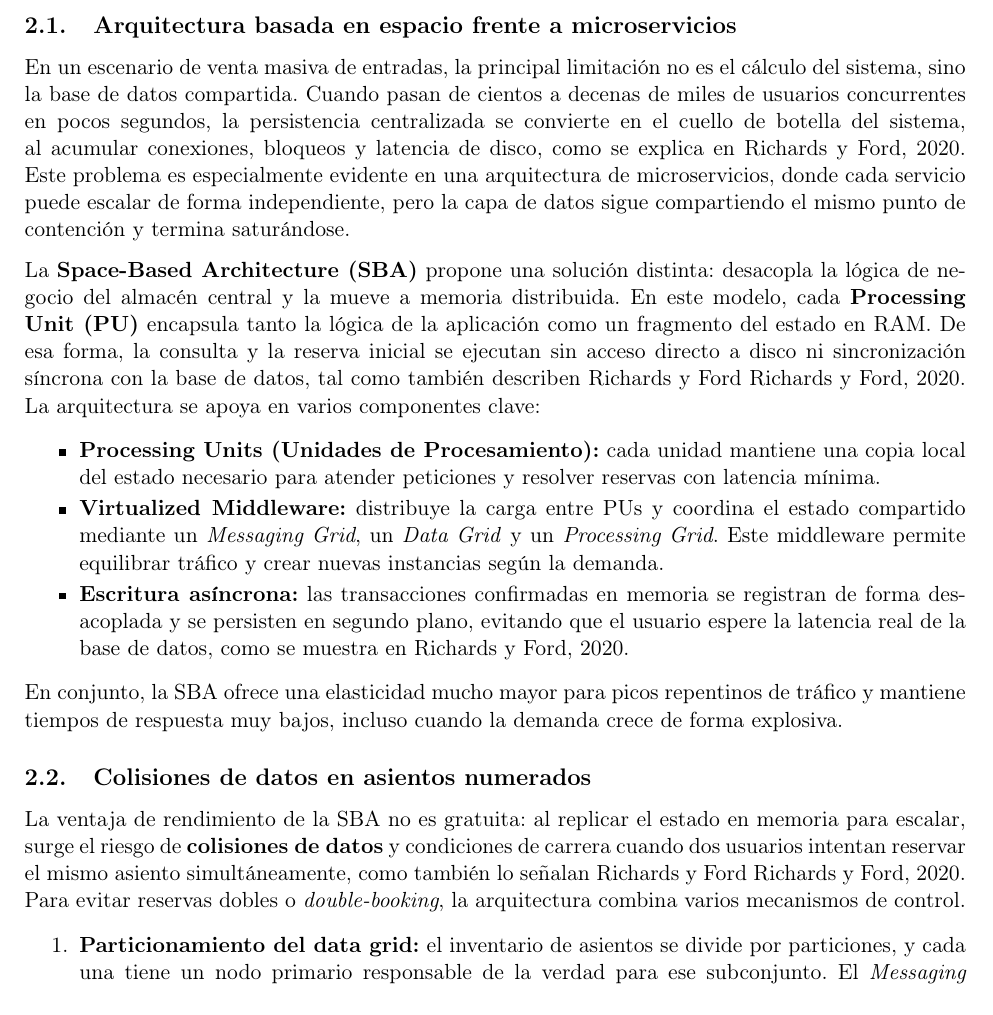
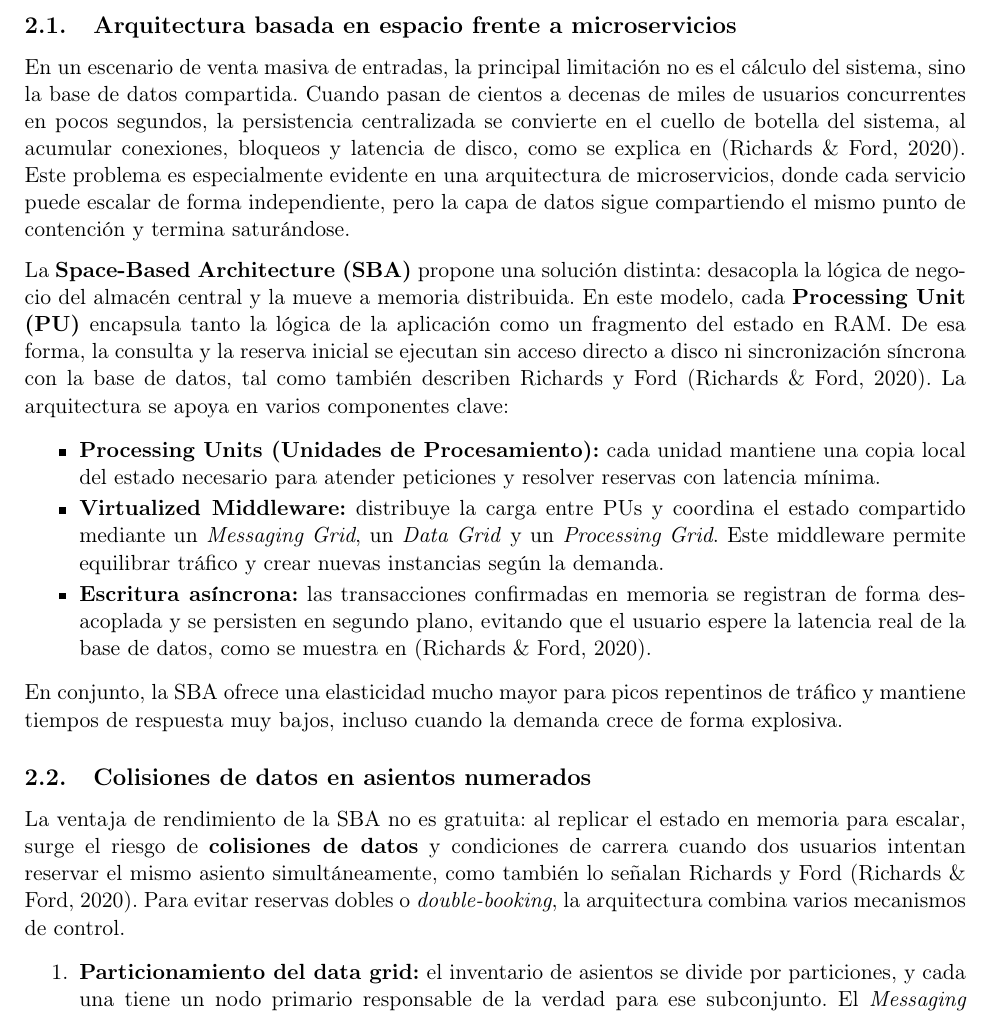
Before and after one commit to Anthonycg2003/sistema-horarios-docentes, a LaTeX document (docs/evaluaciones/documentos/ArqDistribuidas-1_Merxirve/main.tex, which reads docs/evaluaciones/documentos/ArqDistribuidas-1_Merxirve/secciones/p02-elasticidad.tex): part of page 4 of 11, cut so that both start at the same text. Compiled offline with pdfLaTeX.

Commit message:
fix(evaluaciones): cambio de cite a parencite en sem2

```diff
--- a/docs/evaluaciones/documentos/ArqDistribuidas-1_Merxirve/secciones/p02-elasticidad.tex
+++ b/docs/evaluaciones/documentos/ArqDistribuidas-1_Merxirve/secciones/p02-elasticidad.tex
@@ -1,20 +1,20 @@
 \section{Pregunta 2: Elasticidad extrema en la venta de entradas}
 
 \subsection{Arquitectura basada en espacio frente a microservicios}
-En un escenario de venta masiva de entradas, la principal limitación no es el cálculo del sistema, sino la base de datos compartida. Cuando pasan de cientos a decenas de miles de usuarios concurrentes en pocos segundos, la persistencia centralizada se convierte en el cuello de botella del sistema, al acumular conexiones, bloqueos y latencia de disco, como se explica en \cite{richards2020fundamentals}. Este problema es especialmente evidente en una arquitectura de microservicios, donde cada servicio puede escalar de forma independiente, pero la capa de datos sigue compartiendo el mismo punto de contención y termina saturándose.
+En un escenario de venta masiva de entradas, la principal limitación no es el cálculo del sistema, sino la base de datos compartida. Cuando pasan de cientos a decenas de miles de usuarios concurrentes en pocos segundos, la persistencia centralizada se convierte en el cuello de botella del sistema, al acumular conexiones, bloqueos y latencia de disco, como se explica en \parencite{richards2020fundamentals}. Este problema es especialmente evidente en una arquitectura de microservicios, donde cada servicio puede escalar de forma independiente, pero la capa de datos sigue compartiendo el mismo punto de contención y termina saturándose.
 
-La \textbf{Space-Based Architecture (SBA)} propone una solución distinta: desacopla la lógica de negocio del almacén central y la mueve a memoria distribuida. En este modelo, cada \textbf{Processing Unit (PU)} encapsula tanto la lógica de la aplicación como un fragmento del estado en RAM. De esa forma, la consulta y la reserva inicial se ejecutan sin acceso directo a disco ni sincronización síncrona con la base de datos, tal como también describen Richards y Ford \cite{richards2020fundamentals}. La arquitectura se apoya en varios componentes clave:
+La \textbf{Space-Based Architecture (SBA)} propone una solución distinta: desacopla la lógica de negocio del almacén central y la mueve a memoria distribuida. En este modelo, cada \textbf{Processing Unit (PU)} encapsula tanto la lógica de la aplicación como un fragmento del estado en RAM. De esa forma, la consulta y la reserva inicial se ejecutan sin acceso directo a disco ni sincronización síncrona con la base de datos, tal como también describen Richards y Ford \parencite{richards2020fundamentals}. La arquitectura se apoya en varios componentes clave:
 
 \begin{itemize}
     \item \textbf{Processing Units (Unidades de Procesamiento):} cada unidad mantiene una copia local del estado necesario para atender peticiones y resolver reservas con latencia mínima.
     \item \textbf{Virtualized Middleware:} distribuye la carga entre PUs y coordina el estado compartido mediante un \emph{Messaging Grid}, un \emph{Data Grid} y un \emph{Processing Grid}. Este middleware permite equilibrar tráfico y crear nuevas instancias según la demanda.
-    \item \textbf{Escritura asíncrona:} las transacciones confirmadas en memoria se registran de forma desacoplada y se persisten en segundo plano, evitando que el usuario espere la latencia real de la base de datos, como se muestra en \cite{richards2020fundamentals}.
+    \item \textbf{Escritura asíncrona:} las transacciones confirmadas en memoria se registran de forma desacoplada y se persisten en segundo plano, evitando que el usuario espere la latencia real de la base de datos, como se muestra en \parencite{richards2020fundamentals}.
 \end{itemize}
 
 En conjunto, la SBA ofrece una elasticidad mucho mayor para picos repentinos de tráfico y mantiene tiempos de respuesta muy bajos, incluso cuando la demanda crece de forma explosiva.
 
 \subsection{Colisiones de datos en asientos numerados}
-La ventaja de rendimiento de la SBA no es gratuita: al replicar el estado en memoria para escalar, surge el riesgo de \textbf{colisiones de datos} y condiciones de carrera cuando dos usuarios intentan reservar el mismo asiento simultáneamente, como también lo señalan Richards y Ford \cite{richards2020fundamentals}. Para evitar reservas dobles o \emph{double-booking}, la arquitectura combina varios mecanismos de control.
+La ventaja de rendimiento de la SBA no es gratuita: al replicar el estado en memoria para escalar, surge el riesgo de \textbf{colisiones de datos} y condiciones de carrera cuando dos usuarios intentan reservar el mismo asiento simultáneamente, como también lo señalan Richards y Ford \parencite{richards2020fundamentals}. Para evitar reservas dobles o \emph{double-booking}, la arquitectura combina varios mecanismos de control.
 
 \begin{enumerate}
     \item \textbf{Particionamiento del data grid:} el inventario de asientos se divide por particiones, y cada una tiene un nodo primario responsable de la verdad para ese subconjunto. El \emph{Messaging Grid} redirige cada solicitud a la partición adecuada, de modo que el mismo asiento siempre se procesa por la misma unidad y de forma secuencial.
```
